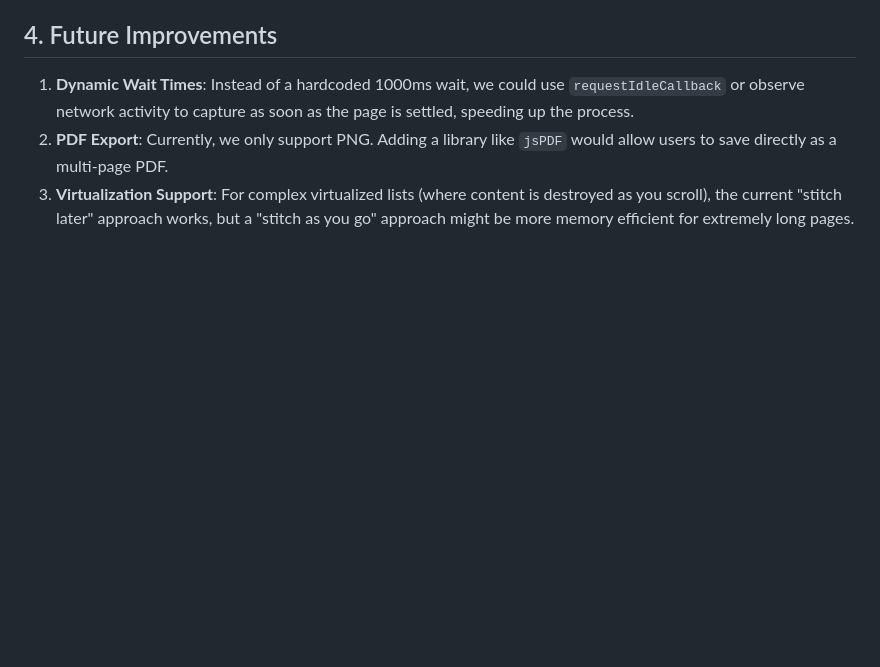
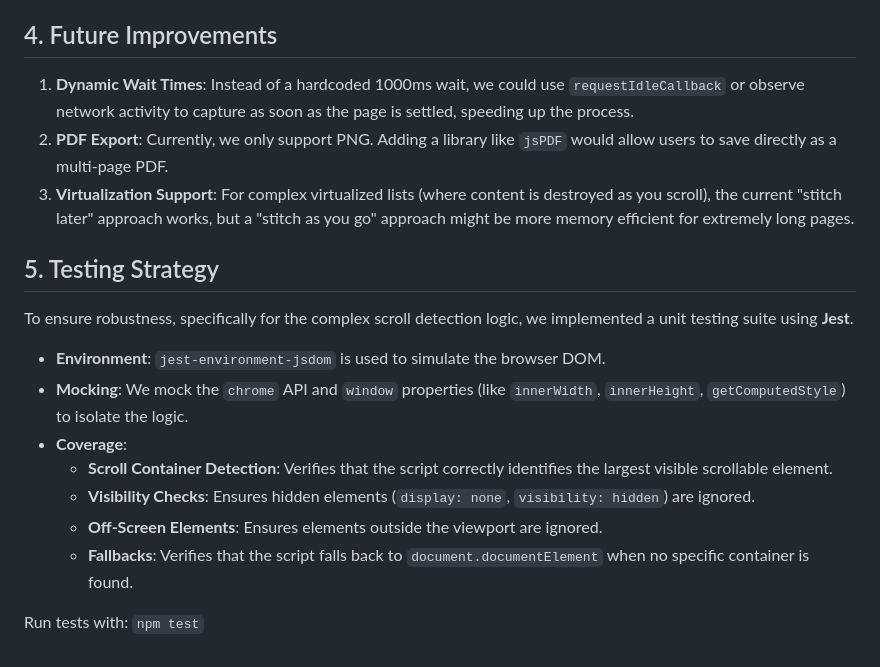
Before and after one commit to anthonyphan94/web-page-screenshot-extension, a Markdown page: IMPLEMENTATION_LOG.md, the part around the change. Drawn GitHub-style; blank space fills up the shorter version.

Commit message:
Update Implementation Log with Testing Strategy

```diff
--- a/IMPLEMENTATION_LOG.md
+++ b/IMPLEMENTATION_LOG.md
@@ -166,3 +166,17 @@ function isVisible(el) {
 1.  **Dynamic Wait Times**: Instead of a hardcoded 1000ms wait, we could use `requestIdleCallback` or observe network activity to capture as soon as the page is settled, speeding up the process.
 2.  **PDF Export**: Currently, we only support PNG. Adding a library like `jsPDF` would allow users to save directly as a multi-page PDF.
 3.  **Virtualization Support**: For complex virtualized lists (where content is destroyed as you scroll), the current "stitch later" approach works, but a "stitch as you go" approach might be more memory efficient for extremely long pages.
+
+## 5. Testing Strategy
+
+To ensure robustness, specifically for the complex scroll detection logic, we implemented a unit testing suite using **Jest**.
+
+*   **Environment**: `jest-environment-jsdom` is used to simulate the browser DOM.
+*   **Mocking**: We mock the `chrome` API and `window` properties (like `innerWidth`, `innerHeight`, `getComputedStyle`) to isolate the logic.
+*   **Coverage**:
+    *   **Scroll Container Detection**: Verifies that the script correctly identifies the largest visible scrollable element.
+    *   **Visibility Checks**: Ensures hidden elements (`display: none`, `visibility: hidden`) are ignored.
+    *   **Off-Screen Elements**: Ensures elements outside the viewport are ignored.
+    *   **Fallbacks**: Verifies that the script falls back to `document.documentElement` when no specific container is found.
+
+Run tests with: `npm test`
```
